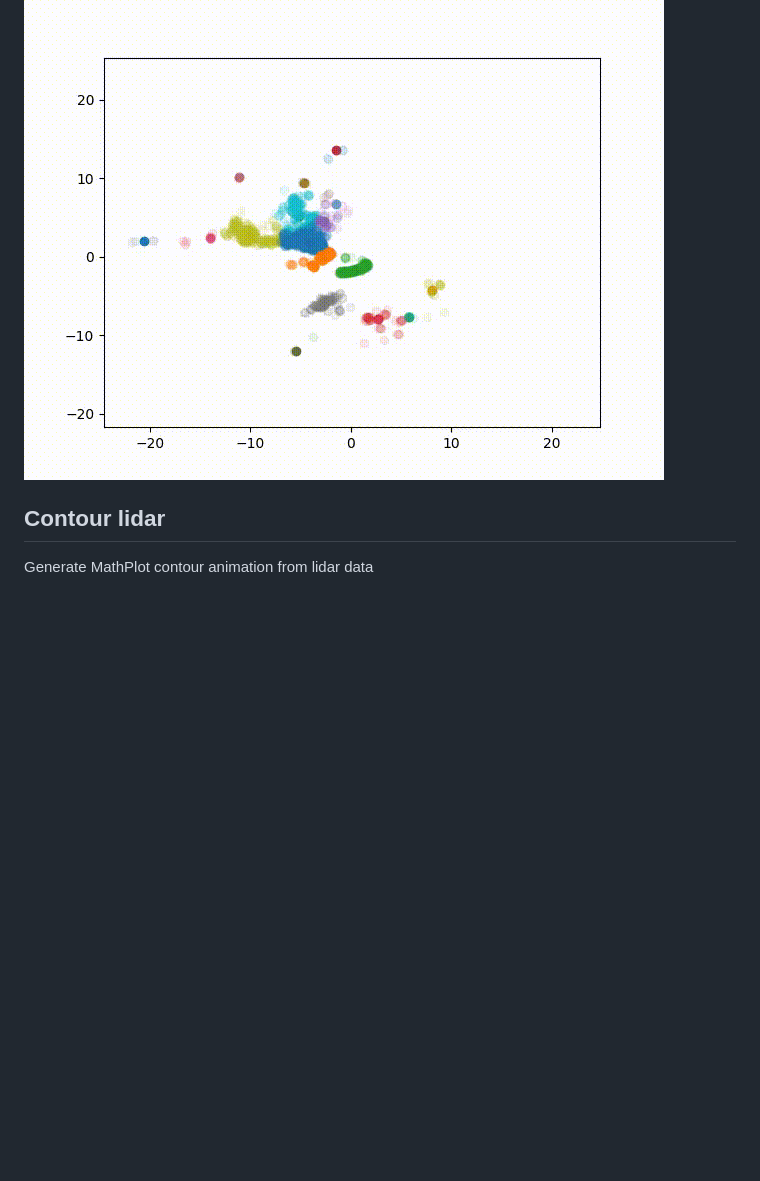
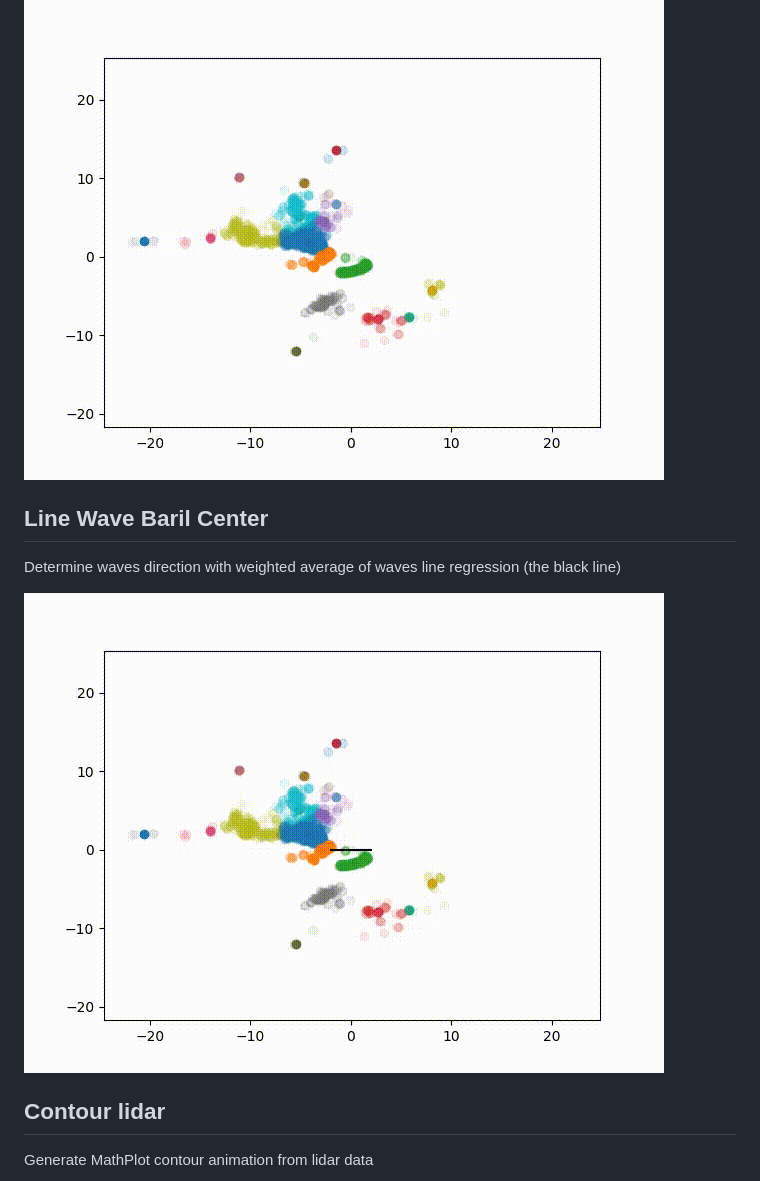
Before and after one commit to MalCaor/LidarWaterSurfaceProcessing, a Markdown page: README.md, the part around the change. GitHub-like rendering; pictures changed too: img/wavedirdeter.gif (added); blank space fills up the shorter version.

```diff
--- a/README.md
+++ b/README.md
@@ -31,6 +31,14 @@ Clusturize wave in 2d and find center point to see their movement
 Folow the trajectory of barile center
 
 ![contour map](./img/lineWaveColor2.gif "Title")
+
+## Line Wave Baril Center
+
+Determine waves direction with weighted average of waves line regression
+(the black line)
+
+![contour map](./img/wavedirdeter.gif "Title")
+
 ## Contour lidar
 
 Generate MathPlot contour animation from lidar data
```
